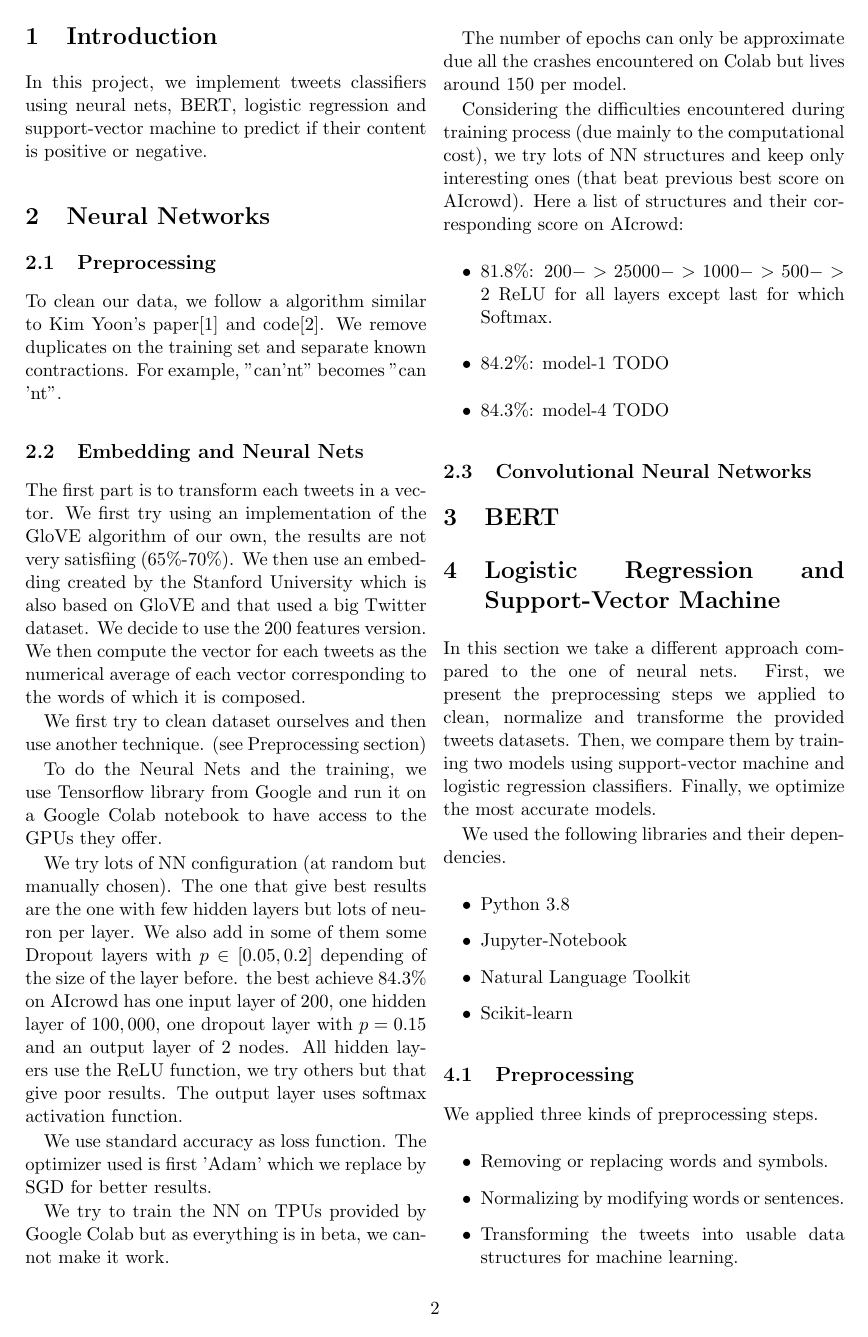
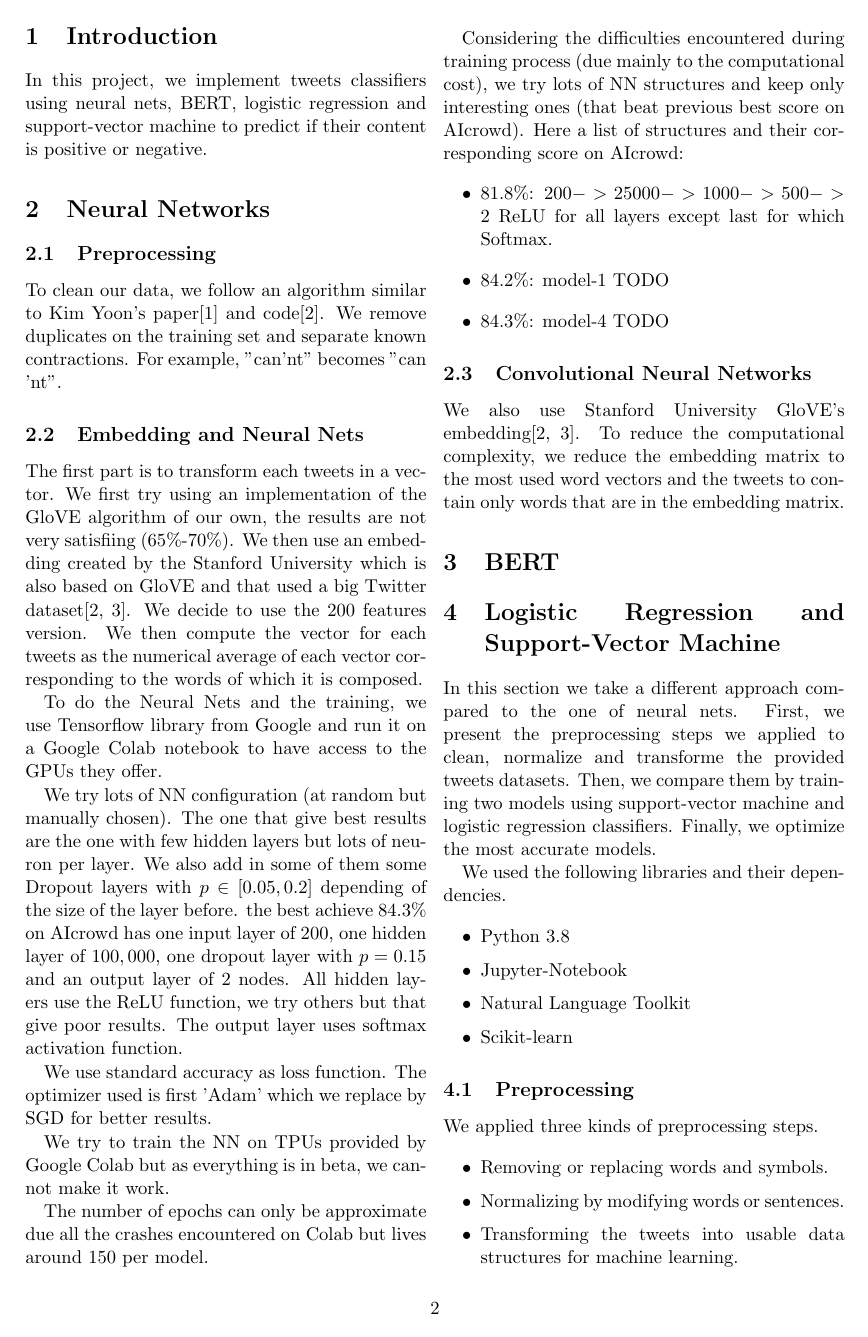
Before and after one commit to samuelchassot/Machine-learning, a LaTeX document (project02/report/proj2_report.tex): page 2 of 5. Compiled offline with pdfLaTeX.

Commit message:
cite glove

```diff
--- a/project02/report/proj2_report.tex
+++ b/project02/report/proj2_report.tex
@@ -36,17 +36,15 @@ In this project, we implement tweets classifiers using neural nets, BERT, logist
 \section{Neural Networks}
 
 \subsection{Preprocessing}
-To clean our data, we follow a algorithm similar to Kim Yoon's paper\cite{kimyoonpaper} and code\cite{kimyooncode}. We remove duplicates on the training set and separate known contractions. For example, "can'nt" becomes "can 'nt".
+To clean our data, we follow an algorithm similar to Kim Yoon's paper\cite{kimyoonpaper} and code\cite{kimyooncode}. We remove duplicates on the training set and separate known contractions. For example, "can'nt" becomes "can 'nt".
 
 \subsection{Embedding and Neural Nets}
 The first part is to transform each tweets in a vector. We first try using an implementation of the
 GloVE algorithm of our own, the results are not very satisfiing (65\%-70\%). We then use an embedding
-created by the Stanford University which is also based on GloVE and that used a big Twitter dataset.
+created by the Stanford University which is also based on GloVE and that used a big Twitter dataset\cite{glovepaper, gloveembedding}.
 We decide to use the 200 features version.
 We then compute the vector for each tweets as the numerical average of each vector corresponding to the
 words of which it is composed.
-
-We first try to clean dataset ourselves and then use another technique. (see Preprocessing section)
 
 To do the Neural Nets and the training, we use Tensorflow library from Google and run it on a Google Colab notebook
 to have access to the GPUs they offer.
@@ -74,6 +72,7 @@ Here a list of structures and their corresponding score on AIcrowd:
 \end{itemize}
 
 \subsection{Convolutional Neural Networks}
+We also use Stanford University GloVE's embedding\cite{glovepaper, gloveembedding}. To reduce the computational complexity, we reduce the embedding matrix to the most used word vectors and the tweets to contain only words that are in the embedding matrix.
 
 \section{BERT}
 
```
Also changed, not shown: project02/report/proj2_report.tex (5 more changed lines).
